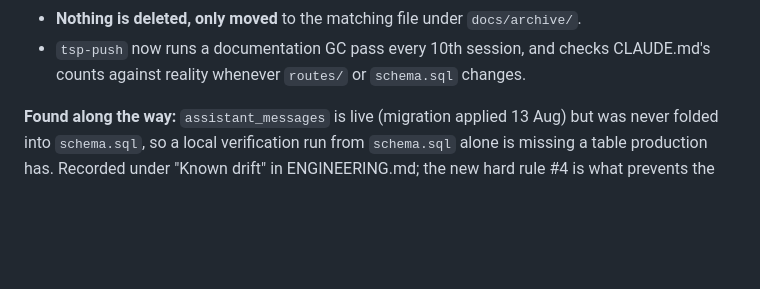
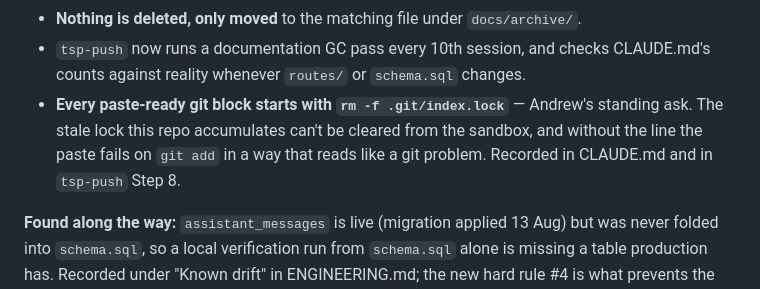
Before and after one commit to SkiMang07/thesamepage, a Markdown page: docs/SESSION_HISTORY.md, the part around the change. GitHub-like rendering; blank space fills up the shorter version.

```diff
--- a/docs/SESSION_HISTORY.md
+++ b/docs/SESSION_HISTORY.md
@@ -45,6 +45,10 @@ Rewrote the `tsp-push` skill (delivered as a `.skill` file for Andrew to save).
 - **Nothing is deleted, only moved** to the matching file under `docs/archive/`.
 - `tsp-push` now runs a documentation GC pass every 10th session, and checks CLAUDE.md's counts
   against reality whenever `routes/` or `schema.sql` changes.
+- **Every paste-ready git block starts with `rm -f .git/index.lock`** — Andrew's standing ask.
+  The stale lock this repo accumulates can't be cleared from the sandbox, and without the line the
+  paste fails on `git add` in a way that reads like a git problem. Recorded in CLAUDE.md and in
+  `tsp-push` Step 8.
 
 **Found along the way:** `assistant_messages` is live (migration applied 13 Aug) but was never folded
 into `schema.sql`, so a local verification run from `schema.sql` alone is missing a table production
```
Also changed, not shown: CLAUDE.md (+19 -0 lines).
